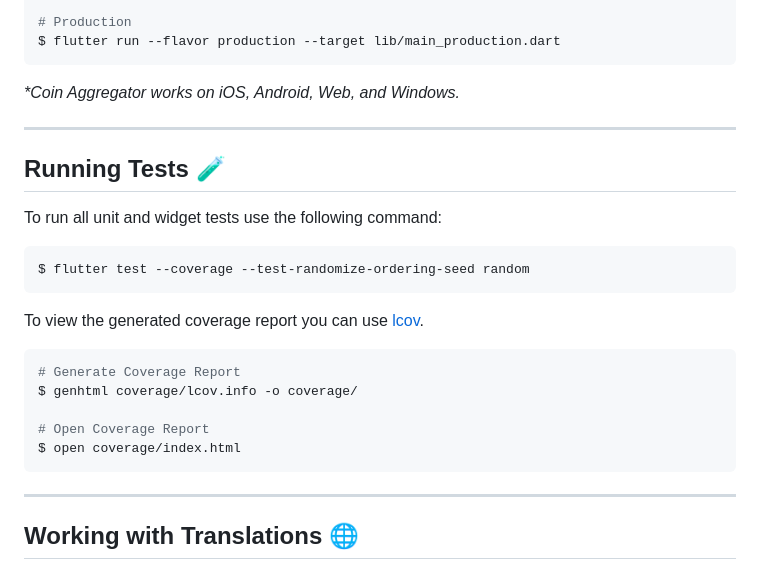
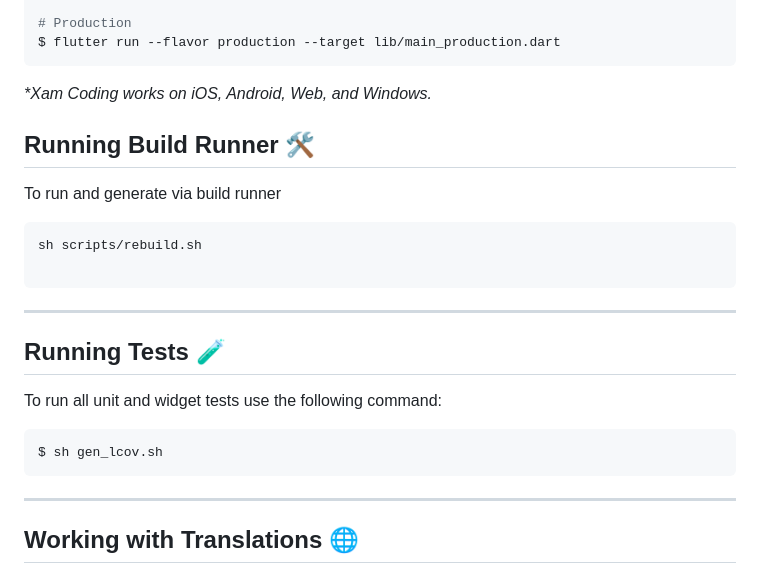
Before and after one commit to ianvillamia/coin_aggregator, a Markdown page: README.md, the part around the change printed below. GitHub-like rendering.

````diff
--- a/README.md
+++ b/README.md
@@ -31,8 +137,15 @@ $ flutter run --flavor staging --target lib/main_staging.dart
 $ flutter run --flavor production --target lib/main_production.dart
 ```
 
-_\*Coin Aggregator works on iOS, Android, Web, and Windows._
+_\*Xam Coding works on iOS, Android, Web, and Windows._
 
+
+## Running Build Runner 🛠️
+To run and generate via build runner
+```
+sh scripts/rebuild.sh
+
+```
 ---
 
 ## Running Tests 🧪
@@ -40,17 +153,7 @@ _\*Coin Aggregator works on iOS, Android, Web, and Windows._
 To run all unit and widget tests use the following command:
 
 ```sh
-$ flutter test --coverage --test-randomize-ordering-seed random
-```
-
-To view the generated coverage report you can use [lcov](https://github.com/linux-test-project/lcov).
-
-```sh
-# Generate Coverage Report
-$ genhtml coverage/lcov.info -o coverage/
-
-# Open Coverage Report
-$ open coverage/index.html
+$ sh gen_lcov.sh
 ```
 
 ---
````
Also changed, not shown: other parts of README.md (+107 -1 lines), folder-structure.png (added), routing_sample.png (added), routing_usage.png (added), 3 other files.
